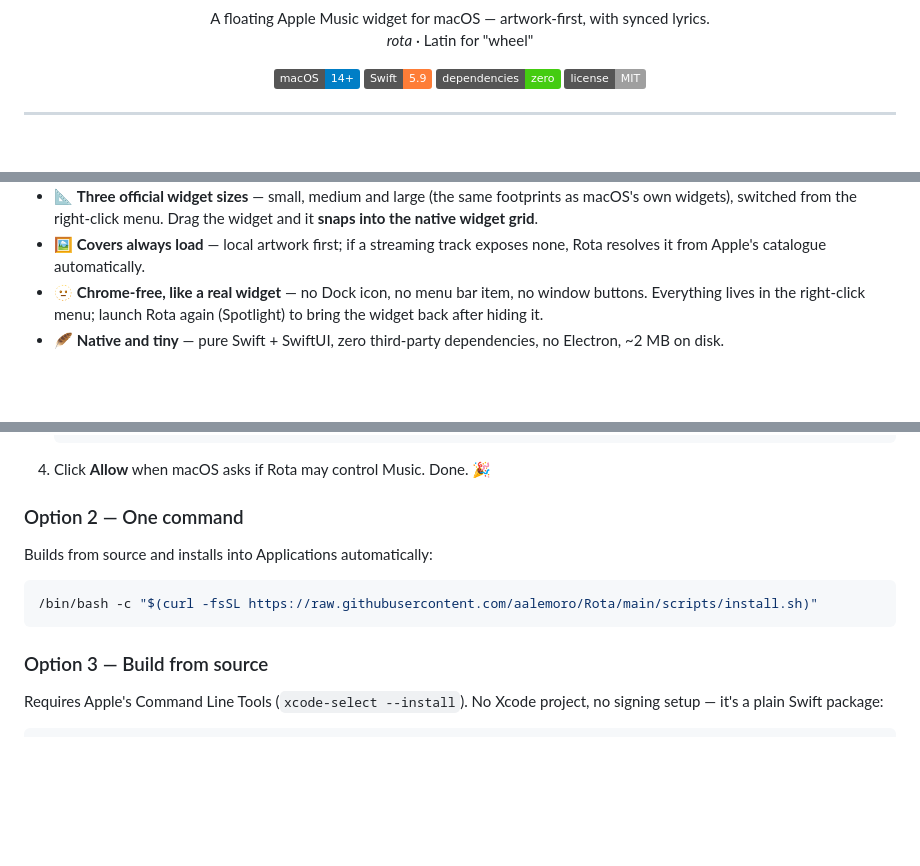
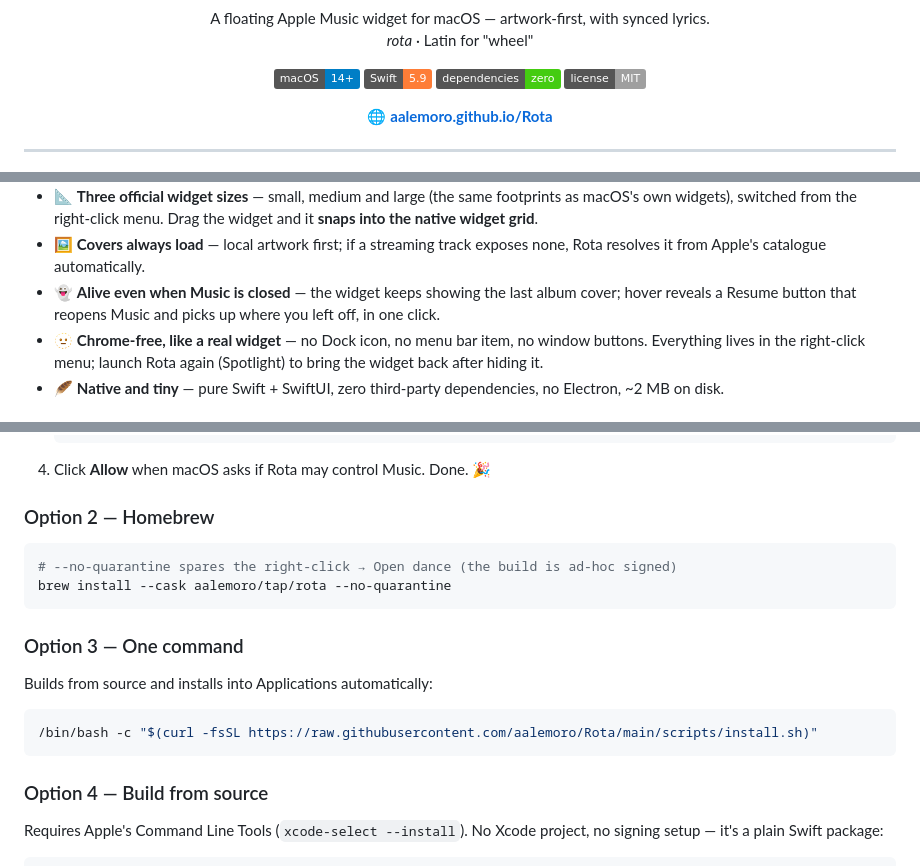
Before and after one commit to aalemoro/Rota, a Markdown page: README.md, 3 parts joined by grey strips. Drawn GitHub-style; badges without logos; blank space fills up the shorter version.

Commit message:
Rota 2.3.0: ghost mode (cover + one-click resume with Music closed), robust start-from-widget, project website

````diff
--- a/README.md
+++ b/README.md
@@ -14,6 +14,10 @@
   <img src="https://img.shields.io/badge/Swift-5.9-orange?logo=swift" alt="Swift 5.9" />
   <img src="https://img.shields.io/badge/dependencies-zero-brightgreen" alt="Zero dependencies" />
   <img src="https://img.shields.io/badge/license-MIT-lightgrey" alt="MIT" />
+</p>
+
+<p align="center">
+  🌐 <a href="https://aalemoro.github.io/Rota/"><strong>aalemoro.github.io/Rota</strong></a>
 </p>
 
 ---
@@ -68,6 +72,9 @@ out of the Dock.
   Drag the widget and it **snaps into the native widget grid**.
 - 🖼 **Covers always load** — local artwork first; if a streaming track
   exposes none, Rota resolves it from Apple's catalogue automatically.
+- 👻 **Alive even when Music is closed** — the widget keeps showing the last
+  album cover; hover reveals a Resume button that reopens Music and picks up
+  where you left off, in one click.
 - 🫥 **Chrome-free, like a real widget** — no Dock icon, no menu bar item, no
   window buttons. Everything lives in the right-click menu; launch Rota
   again (Spotlight) to bring the widget back after hiding it.
@@ -94,7 +101,14 @@ out of the Dock.
 
 4. Click **Allow** when macOS asks if Rota may control Music. Done. 🎉
 
-### Option 2 — One command
+### Option 2 — Homebrew
+
+```bash
+# --no-quarantine spares the right-click → Open dance (the build is ad-hoc signed)
+brew install --cask aalemoro/tap/rota --no-quarantine
+```
+
+### Option 3 — One command
 
 Builds from source and installs into Applications automatically:
 
@@ -102,7 +116,7 @@ Builds from source and installs into Applications automatically:
 /bin/bash -c "$(curl -fsSL https://raw.githubusercontent.com/aalemoro/Rota/main/scripts/install.sh)"
 ```
 
-### Option 3 — Build from source
+### Option 4 — Build from source
 
 Requires Apple's Command Line Tools (`xcode-select --install`). No Xcode
 project, no signing setup — it's a plain Swift package:
````
Also changed, not shown: CHANGELOG.md (+11 -0 lines), docs/logo.png (added), 7 other files.
